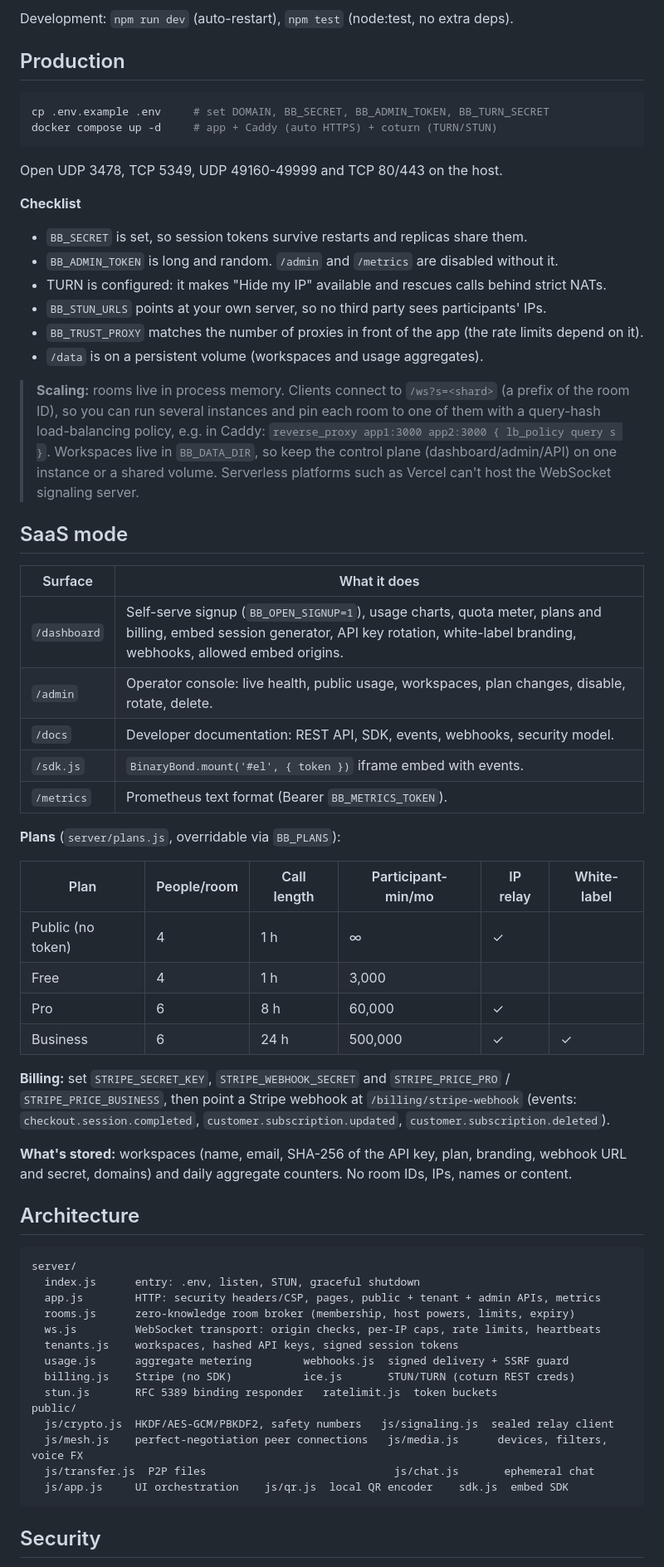
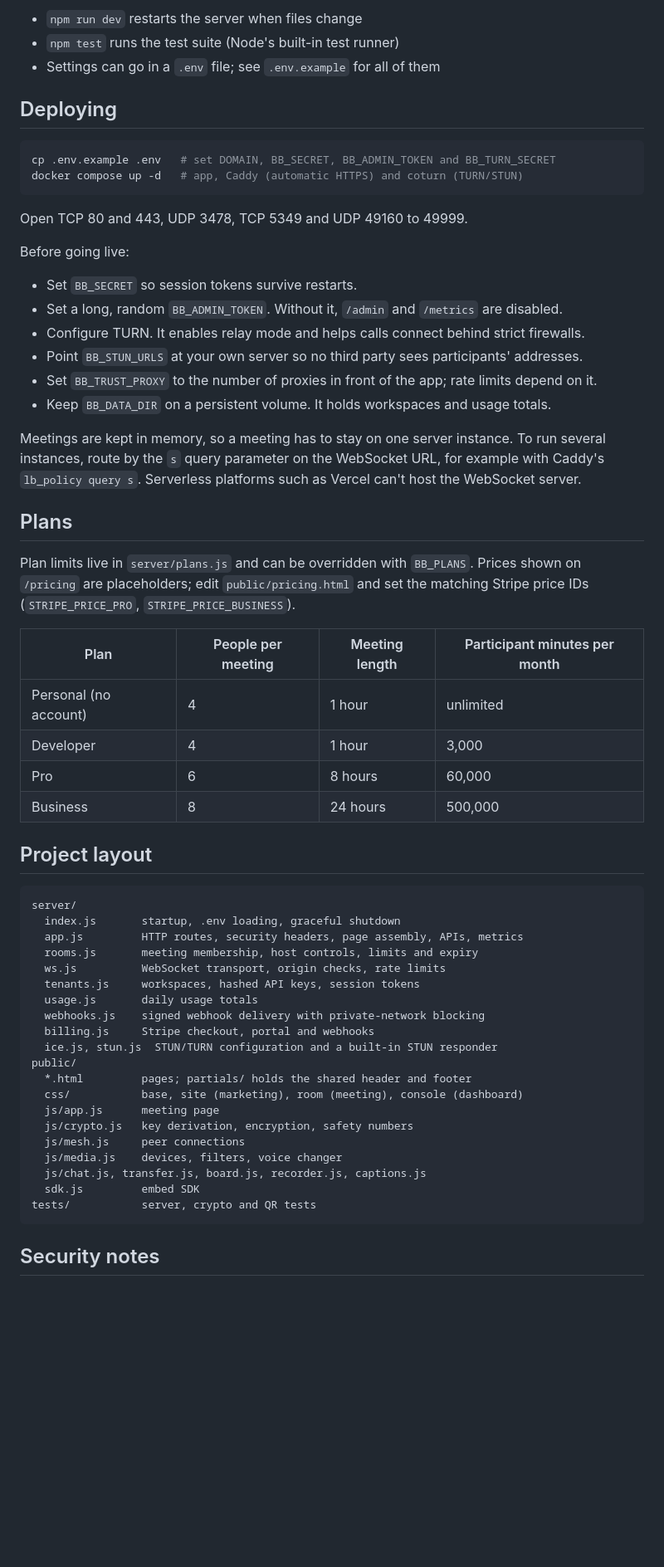
Before and after one commit to ibrahimalee/Binary-Bond, a Markdown page: README.md, the part around one of its changes. Shown at 83% size. Rendered like a GitHub page; blank space fills up the shorter version.

Commit message:
Rewrite README for the multipage site

````diff
--- a/README.md
+++ b/README.md
@@ -38,66 +62,63 @@ Or run `start.bat` (Windows) or `./start.sh` (macOS/Linux). Browsers only allow
 
-Development: `npm run dev` (auto-restart), `npm test` (node:test, no extra deps).
+- `npm run dev` restarts the server when files change
+- `npm test` runs the test suite (Node's built-in test runner)
+- Settings can go in a `.env` file; see `.env.example` for all of them
 
-## Production
+## Deploying
 
 ```bash
-cp .env.example .env     # set DOMAIN, BB_SECRET, BB_ADMIN_TOKEN, BB_TURN_SECRET
-docker compose up -d     # app + Caddy (auto HTTPS) + coturn (TURN/STUN)
+cp .env.example .env   # set DOMAIN, BB_SECRET, BB_ADMIN_TOKEN and BB_TURN_SECRET
+docker compose up -d   # app, Caddy (automatic HTTPS) and coturn (TURN/STUN)
 ```
 
-Open UDP 3478, TCP 5349, UDP 49160-49999 and TCP 80/443 on the host.
+Open TCP 80 and 443, UDP 3478, TCP 5349 and UDP 49160 to 49999.
 
-**Checklist**
-- `BB_SECRET` is set, so session tokens survive restarts and replicas share them.
-- `BB_ADMIN_TOKEN` is long and random. `/admin` and `/metrics` are disabled without it.
-- TURN is configured: it makes "Hide my IP" available and rescues calls behind strict NATs.
-- `BB_STUN_URLS` points at your own server, so no third party sees participants' IPs.
-- `BB_TRUST_PROXY` matches the number of proxies in front of the app (the rate limits depend on it).
-- `/data` is on a persistent volume (workspaces and usage aggregates).
+Before going live:
 
-> **Scaling:** rooms live in process memory. Clients connect to `/ws?s=<shard>` (a prefix of the room ID), so you can run several instances and pin each room to one of them with a query-hash load-balancing policy, e.g. in Caddy: `reverse_proxy app1:3000 app2:3000 { lb_policy query s }`. Workspaces live in `BB_DATA_DIR`, so keep the control plane (dashboard/admin/API) on one instance or a shared volume. Serverless platforms such as Vercel can't host the WebSocket signaling server.
+- Set `BB_SECRET` so session tokens survive restarts.
+- Set a long, random `BB_ADMIN_TOKEN`. Without it, `/admin` and `/metrics` are disabled.
+- Configure TURN. It enables relay mode and helps calls connect behind strict firewalls.
+- Point `BB_STUN_URLS` at your own server so no third party sees participants' addresses.
+- Set `BB_TRUST_PROXY` to the number of proxies in front of the app; rate limits depend on it.
+- Keep `BB_DATA_DIR` on a persistent volume. It holds workspaces and usage totals.
 
-## SaaS mode
+Meetings are kept in memory, so a meeting has to stay on one server instance. To run several instances, route by the `s` query parameter on the WebSocket URL, for example with Caddy's `lb_policy query s`. Serverless platforms such as Vercel can't host the WebSocket server.
 
-| Surface | What it does |
-|---|---|
-| `/dashboard` | Self-serve signup (`BB_OPEN_SIGNUP=1`), usage charts, quota meter, plans and billing, embed session generator, API key rotation, white-label branding, webhooks, allowed embed origins. |
-| `/admin` | Operator console: live health, public usage, workspaces, plan changes, disable, rotate, delete. |
-| `/docs` | Developer documentation: REST API, SDK, events, webhooks, security model. |
-| `/sdk.js` | `BinaryBond.mount('#el', { token })` iframe embed with events. |
-| `/metrics` | Prometheus text format (Bearer `BB_METRICS_TOKEN`). |
+## Plans
 
-**Plans** (`server/plans.js`, overridable via `BB_PLANS`):
+Plan limits live in `server/plans.js` and can be overridden with `BB_PLANS`. Prices shown on `/pricing` are placeholders; edit `public/pricing.html` and set the matching Stripe price IDs (`STRIPE_PRICE_PRO`, `STRIPE_PRICE_BUSINESS`).
 
-| Plan | People/room | Call length | Participant-min/mo | IP relay | White-label |
-|---|---|---|---|---|---|
-| Public (no token) | 4 | 1 h | ∞ | ✓ | |
-| Free | 4 | 1 h | 3,000 | | |
-| Pro | 6 | 8 h | 60,000 | ✓ | |
-| Business | 6 | 24 h | 500,000 | ✓ | ✓ |
+| Plan | People per meeting | Meeting length | Participant minutes per month |
+|---|---|---|---|
+| Personal (no account) | 4 | 1 hour | unlimited |
+| Developer | 4 | 1 hour | 3,000 |
+| Pro | 6 | 8 hours | 60,000 |
+| Business | 8 | 24 hours | 500,000 |
 
-**Billing:** set `STRIPE_SECRET_KEY`, `STRIPE_WEBHOOK_SECRET` and `STRIPE_PRICE_PRO` / `STRIPE_PRICE_BUSINESS`, then point a Stripe webhook at `/billing/stripe-webhook` (events: `checkout.session.completed`, `customer.subscription.updated`, `customer.subscription.deleted`).
-
-**What's stored:** workspaces (name, email, SHA-256 of the API key, plan, branding, webhook URL and secret, domains) and daily aggregate counters. No room IDs, IPs, names or content.
-
-## Architecture
+## Project layout
 
 ```
 server/
-  index.js      entry: .env, listen, STUN, graceful shutdown
-  app.js        HTTP: security headers/CSP, pages, public + tenant + admin APIs, metrics
-  rooms.js      zero-knowledge room broker (membership, host powers, limits, expiry)
-  ws.js         WebSocket transport: origin checks, per-IP caps, rate limits, heartbeats
-  tenants.js    workspaces, hashed API keys, signed session tokens
-  usage.js      aggregate metering        webhooks.js  signed delivery + SSRF guard
-  billing.js    Stripe (no SDK)           ice.js       STUN/TURN (coturn REST creds)
-  stun.js       RFC 5389 binding responder   ratelimit.js  token buckets
+  index.js       startup, .env loading, graceful shutdown
+  app.js         HTTP routes, security headers, page assembly, APIs, metrics
+  rooms.js       meeting membership, host controls, limits and expiry
+  ws.js          WebSocket transport, origin checks, rate limits
+  tenants.js     workspaces, hashed API keys, session tokens
+  usage.js       daily usage totals
+  webhooks.js    signed webhook delivery with private-network blocking
+  billing.js     Stripe checkout, portal and webhooks
+  ice.js, stun.js  STUN/TURN configuration and a built-in STUN responder
 public/
-  js/crypto.js  HKDF/AES-GCM/PBKDF2, safety numbers   js/signaling.js  sealed relay client
-  js/mesh.js    perfect-negotiation peer connections   js/media.js      devices, filters, voice FX
-  js/transfer.js  P2P files                             js/chat.js       ephemeral chat
-  js/app.js     UI orchestration    js/qr.js  local QR encoder    sdk.js  embed SDK
+  *.html         pages; partials/ holds the shared header and footer
+  css/           base, site (marketing), room (meeting), console (dashboard)
+  js/app.js      meeting page
+  js/crypto.js   key derivation, encryption, safety numbers
+  js/mesh.js     peer connections
+  js/media.js    devices, filters, voice changer
+  js/chat.js, transfer.js, board.js, recorder.js, captions.js
+  sdk.js         embed SDK
+tests/           server, crypto and QR tests
 ```
 
-## Security
+## Security notes
 
````
Also changed, not shown: other parts of README.md (+54 -29 lines).
